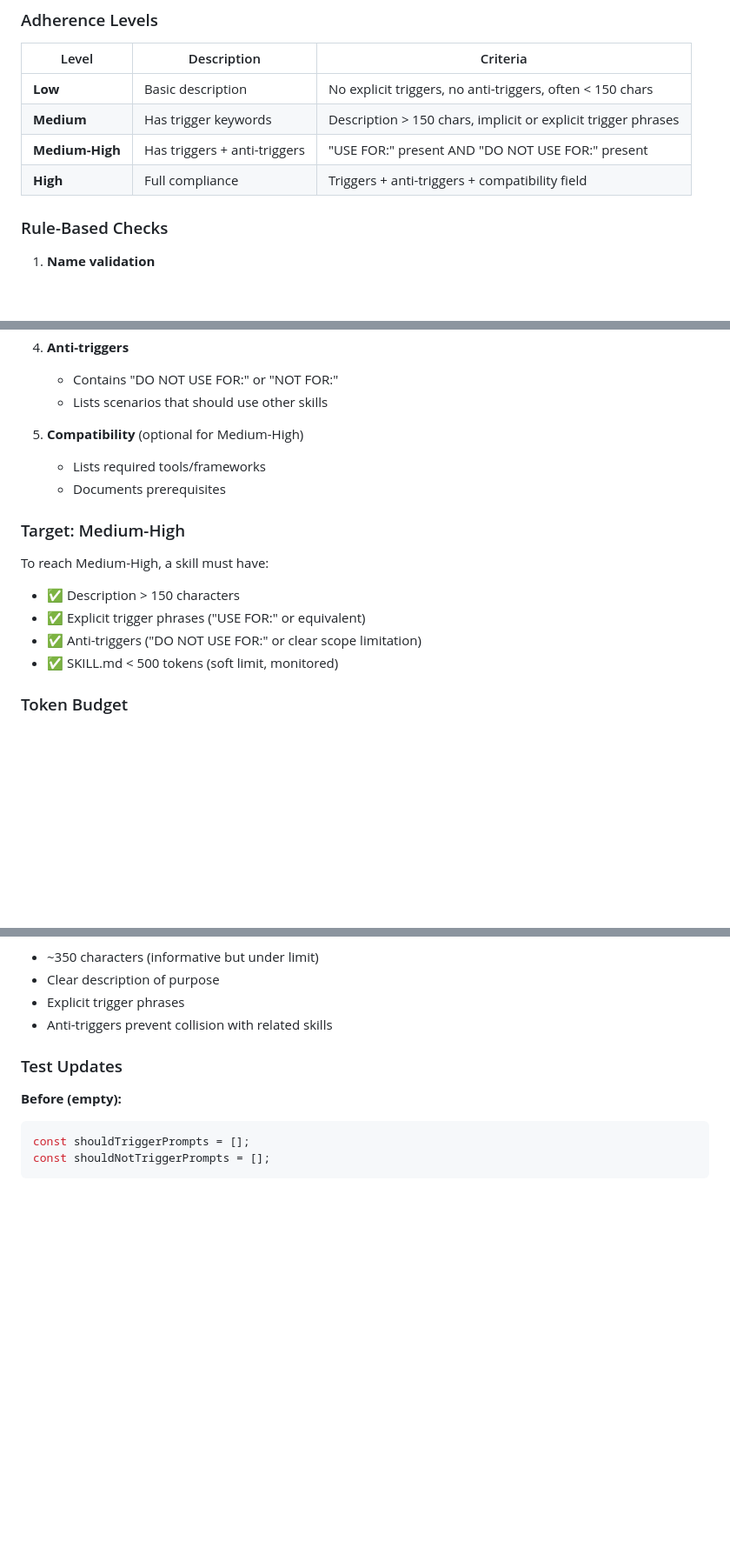
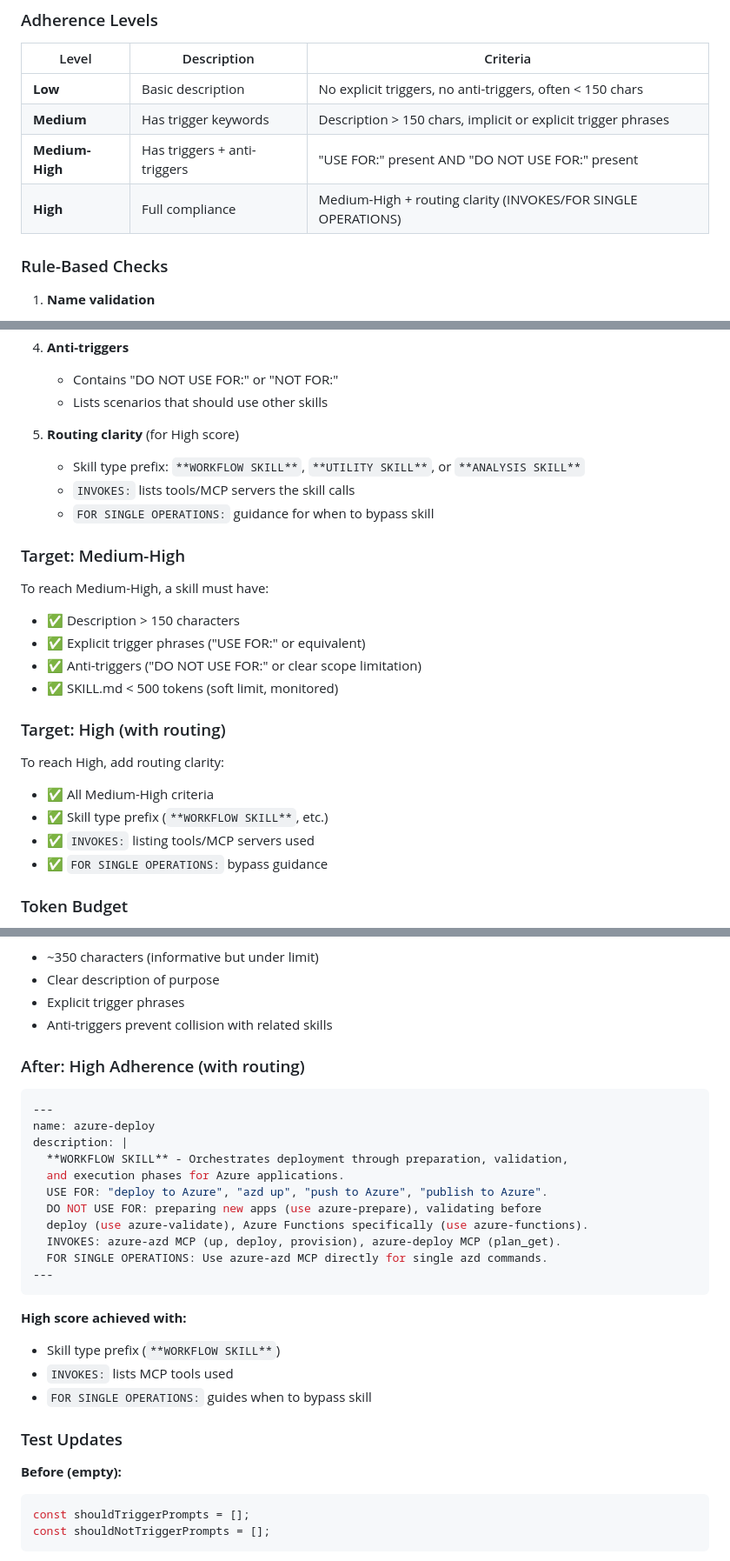
Before and after one commit to spboyer/sensei, a Markdown page: README.md, 3 parts joined by grey strips. Shown at 87% size. Drawn GitHub-style; blank space fills up the shorter version.

Commit message:
docs: update README and AGENTS.md with routing patterns
- Update scoring criteria table to show High = routing clarity
- Add 'Target: High' section explaining INVOKES/FOR SINGLE OPERATIONS
- Add High adherence example (azure-deploy workflow skill)
- Update SKILL.md format example with routing patterns
- Add Skill Type Prefixes table to AGENTS.md
- Update DO/DON'T guidelines for routing clarity

````diff
--- a/README.md
+++ b/README.md
@@ -261,7 +261,7 @@ Run sensei on my-skill with skills in src/ai/skills/ and tests in spec/
 | **Low** | Basic description | No explicit triggers, no anti-triggers, often < 150 chars |
 | **Medium** | Has trigger keywords | Description > 150 chars, implicit or explicit trigger phrases |
 | **Medium-High** | Has triggers + anti-triggers | "USE FOR:" present AND "DO NOT USE FOR:" present |
-| **High** | Full compliance | Triggers + anti-triggers + compatibility field |
+| **High** | Full compliance | Medium-High + routing clarity (INVOKES/FOR SINGLE OPERATIONS) |
 
 ### Rule-Based Checks
 
@@ -282,9 +282,10 @@ Run sensei on my-skill with skills in src/ai/skills/ and tests in spec/
    - Contains "DO NOT USE FOR:" or "NOT FOR:"
    - Lists scenarios that should use other skills
 
-5. **Compatibility** (optional for Medium-High)
-   - Lists required tools/frameworks
-   - Documents prerequisites
+5. **Routing clarity** (for High score)
+   - Skill type prefix: `**WORKFLOW SKILL**`, `**UTILITY SKILL**`, or `**ANALYSIS SKILL**`
+   - `INVOKES:` lists tools/MCP servers the skill calls
+   - `FOR SINGLE OPERATIONS:` guidance for when to bypass skill
 
 ### Target: Medium-High
 
@@ -293,6 +294,14 @@ To reach Medium-High, a skill must have:
 - ✅ Explicit trigger phrases ("USE FOR:" or equivalent)
 - ✅ Anti-triggers ("DO NOT USE FOR:" or clear scope limitation)
 - ✅ SKILL.md < 500 tokens (soft limit, monitored)
+
+### Target: High (with routing)
+
+To reach High, add routing clarity:
+- ✅ All Medium-High criteria
+- ✅ Skill type prefix (`**WORKFLOW SKILL**`, etc.)
+- ✅ `INVOKES:` listing tools/MCP servers used
+- ✅ `FOR SINGLE OPERATIONS:` bypass guidance
 
 ### Token Budget
 
@@ -339,6 +348,27 @@ description: |
 - Clear description of purpose
 - Explicit trigger phrases
 - Anti-triggers prevent collision with related skills
+
+### After: High Adherence (with routing)
+
+```yaml
+---
+name: azure-deploy
+description: |
+  **WORKFLOW SKILL** - Orchestrates deployment through preparation, validation,
+  and execution phases for Azure applications.
+  USE FOR: "deploy to Azure", "azd up", "push to Azure", "publish to Azure".
+  DO NOT USE FOR: preparing new apps (use azure-prepare), validating before
+  deploy (use azure-validate), Azure Functions specifically (use azure-functions).
+  INVOKES: azure-azd MCP (up, deploy, provision), azure-deploy MCP (plan_get).
+  FOR SINGLE OPERATIONS: Use azure-azd MCP directly for single azd commands.
+---
+```
+
+**High score achieved with:**
+- Skill type prefix (`**WORKFLOW SKILL**`)
+- `INVOKES:` lists MCP tools used
+- `FOR SINGLE OPERATIONS:` guides when to bypass skill
 
 ### Test Updates
 
````
Also changed, not shown: AGENTS.md (+16 -3 lines).
